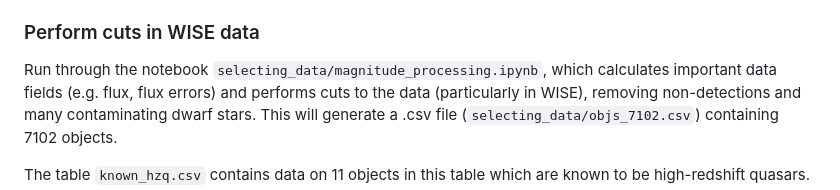
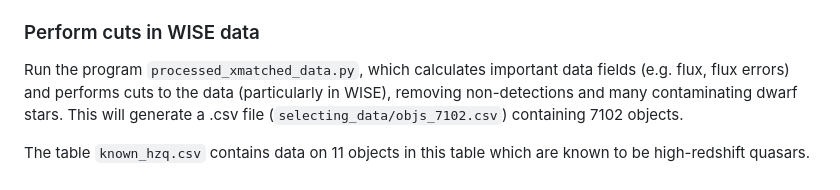
Before and after one commit to xbyrne/glq_mpia, a Markdown page: README.md, the part around the change. GitHub-like rendering.

Commit message:
Started writing about processed_xmatched_data

```diff
--- a/README.md
+++ b/README.md
@@ -35,8 +35,7 @@ Said file is 109MB which is too large for Git and I can't be bothered to figure
 
 ### Perform cuts in WISE data
 
-Run through the notebook `selecting_data/magnitude_processing.ipynb`, which
-calculates important data fields (e.g. flux, flux errors) and
+Run the program `processed_xmatched_data.py`, which calculates important data fields (e.g. flux, flux errors) and
 performs cuts to the data (particularly in WISE), removing
 non-detections and many contaminating dwarf stars. This will generate a
 .csv file (`selecting_data/objs_7102.csv`) containing 7102 objects.
```
